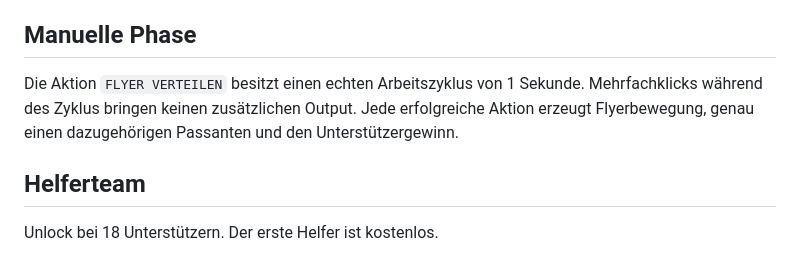
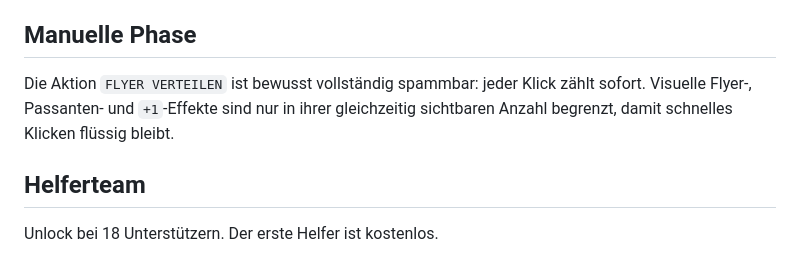
Before and after one commit to oleshtr/amtsweg, a Markdown page: docs/V0.3_VISIBLE_TYCOON_SPEC.md, the part around the change. GitHub-like rendering.

Commit message:
docs: document spammable manual flyer action

```diff
--- a/docs/V0.3_VISIBLE_TYCOON_SPEC.md
+++ b/docs/V0.3_VISIBLE_TYCOON_SPEC.md
@@ -36,7 +36,7 @@ Es existieren nur zwei laufende Hauptressourcen: Unterstützer und Wahlkampfkass
 
 ## Manuelle Phase
 
-Die Aktion `FLYER VERTEILEN` besitzt einen echten Arbeitszyklus von 1 Sekunde. Mehrfachklicks während des Zyklus bringen keinen zusätzlichen Output. Jede erfolgreiche Aktion erzeugt Flyerbewegung, genau einen dazugehörigen Passanten und den Unterstützergewinn.
+Die Aktion `FLYER VERTEILEN` ist bewusst vollständig spammbar: jeder Klick zählt sofort. Visuelle Flyer-, Passanten- und `+1`-Effekte sind nur in ihrer gleichzeitig sichtbaren Anzahl begrenzt, damit schnelles Klicken flüssig bleibt.
 
 ## Helferteam
 
```
